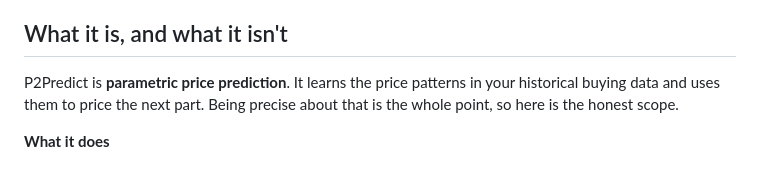
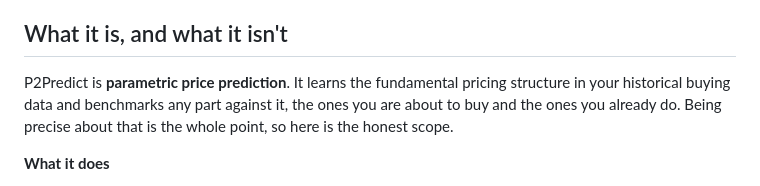
Before and after one commit to ahmed-khalil-hafsi/P2Predict, a Markdown page: README.md, the part around the change. GitHub-like rendering.

Commit message:
Docs: pricing structure framing, benchmark new and current parts

```diff
--- a/README.md
+++ b/README.md
@@ -31,7 +31,7 @@ It runs on your machine, on your data, through any AI agent your team already us
 
 ## What it is, and what it isn't
 
-P2Predict is **parametric price prediction**. It learns the price patterns in your historical buying data and uses them to price the next part. Being precise about that is the whole point, so here is the honest scope.
+P2Predict is **parametric price prediction**. It learns the fundamental pricing structure in your historical buying data and benchmarks any part against it, the ones you are about to buy and the ones you already do. Being precise about that is the whole point, so here is the honest scope.
 
 **What it does**
 
```
